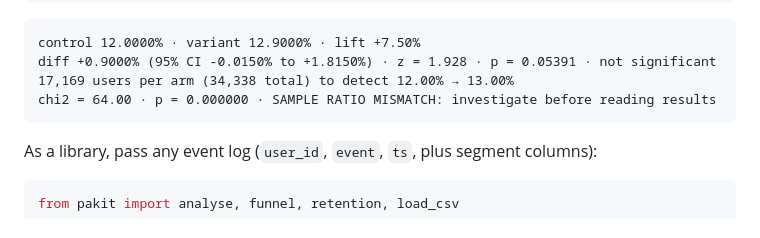
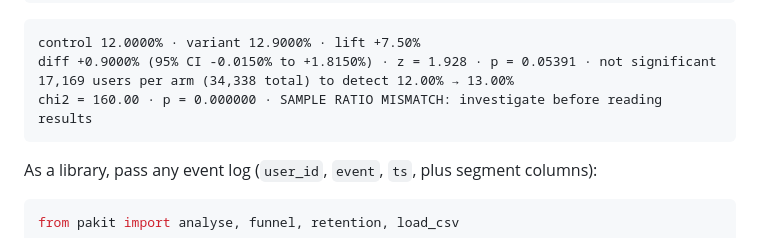
Before and after one commit to mgupta646/product-analytics-toolkit, a Markdown page: README.md, the part around the change. GitHub-like rendering.

Commit message:
README: exact SRM example output
Co-Authored-By: Claude Opus 5.5 <noreply@anthropic.com>

````diff
--- a/README.md
+++ b/README.md
@@ -40,7 +40,7 @@ pakit srm --counts 52000 48000                          # sample ratio mismatch
 control 12.0000% · variant 12.9000% · lift +7.50%
 diff +0.9000% (95% CI -0.0150% to +1.8150%) · z = 1.928 · p = 0.05391 · not significant
 17,169 users per arm (34,338 total) to detect 12.00% → 13.00%
-chi2 = 64.00 · p = 0.000000 · SAMPLE RATIO MISMATCH: investigate before reading results
+chi2 = 160.00 · p = 0.000000 · SAMPLE RATIO MISMATCH: investigate before reading results
 ```
 
 As a library, pass any event log (`user_id`, `event`, `ts`, plus segment columns):
````
